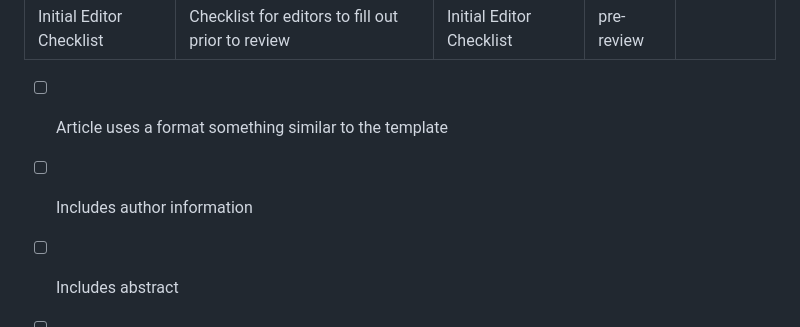
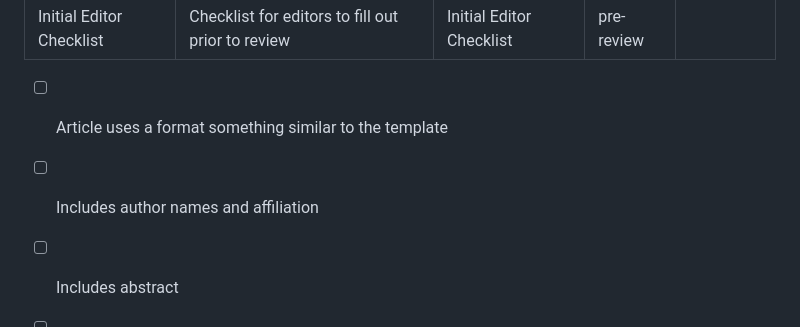
Before and after one commit to journalovi/jovi-template-quarto, a Markdown page: .github/ISSUE_TEMPLATE/initial-editor-checklist.md, the part around the change. Rendered like a GitHub page.

Commit message:
Clarify "author information" in initial-editor-checklist.md

```diff
--- a/.github/ISSUE_TEMPLATE/initial-editor-checklist.md
+++ b/.github/ISSUE_TEMPLATE/initial-editor-checklist.md
@@ -16,7 +16,7 @@ assignees: ''
 -->
 
 - [ ] Article uses a format something similar to the template
-- [ ] Includes author information
+- [ ] Includes author names and affiliation
 - [ ] Includes abstract
 - [ ] Includes the required paper sections
    - [ ] Table of contents
```
